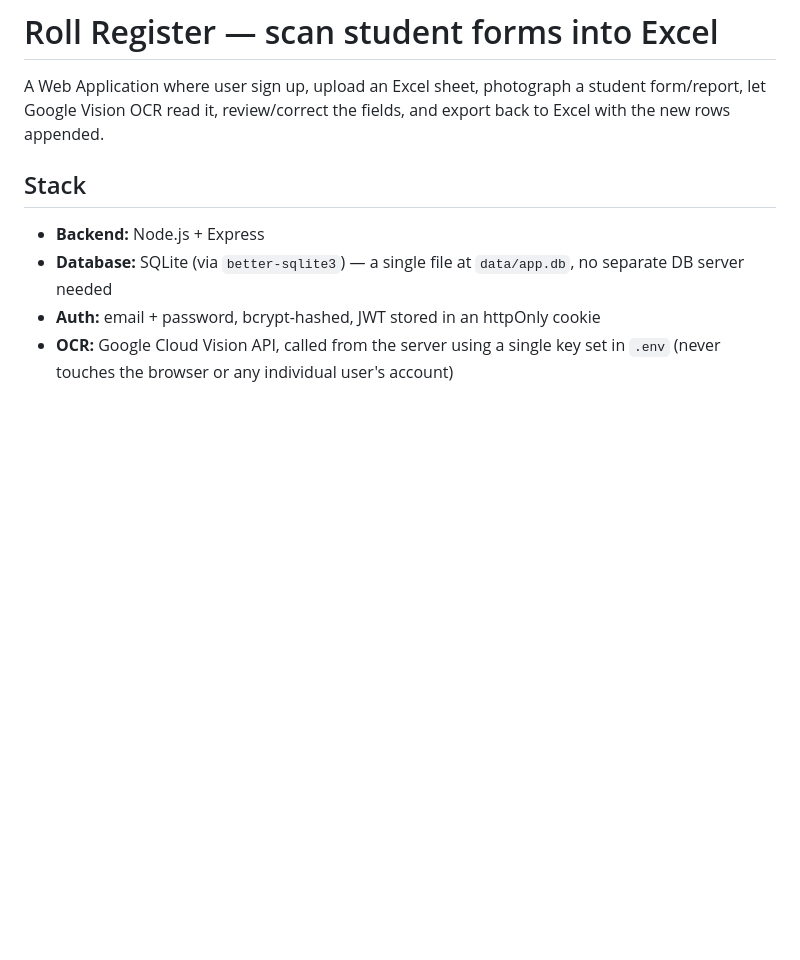
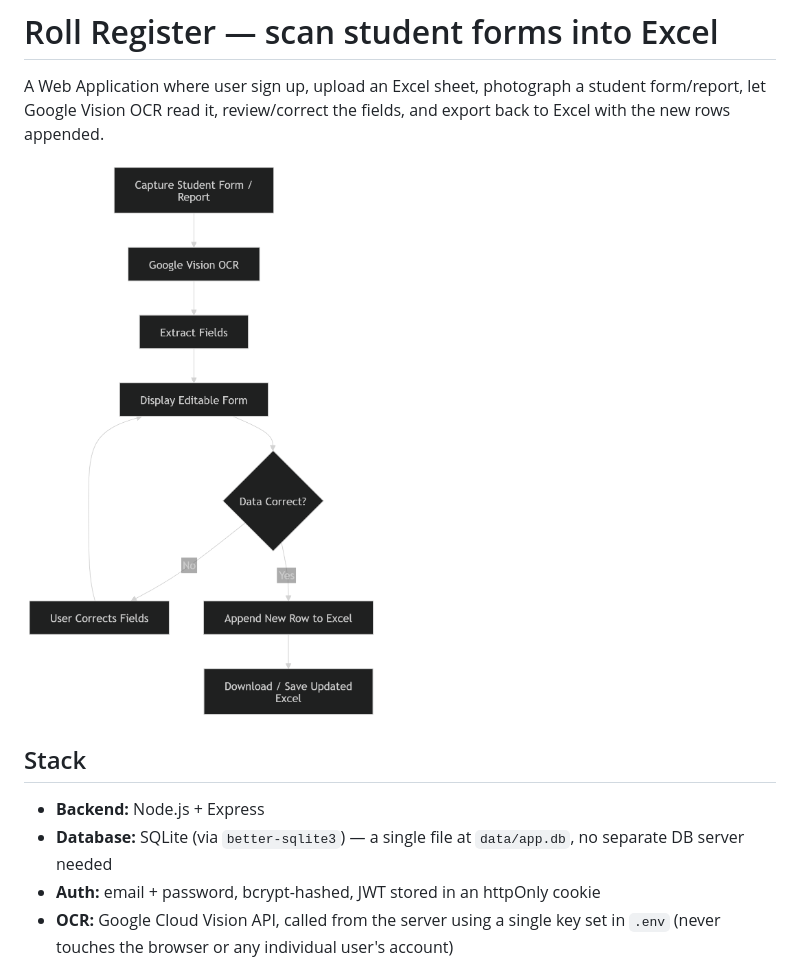
Before and after one commit to Tanishq-Maral/roll-register, a Markdown page: README.md, the part around the change. Drawn GitHub-style; pictures changed too: screenshot.png (added); blank space fills up the shorter version.

```diff
--- a/README.md
+++ b/README.md
@@ -3,6 +3,8 @@
 A Web Application where user sign up, upload an Excel sheet, photograph a
 student form/report, let Google Vision OCR read it, review/correct the
 fields, and export back to Excel with the new rows appended.
+
+![Workflow Diagram](screenshot.png)
 
 ## Stack
 
```
